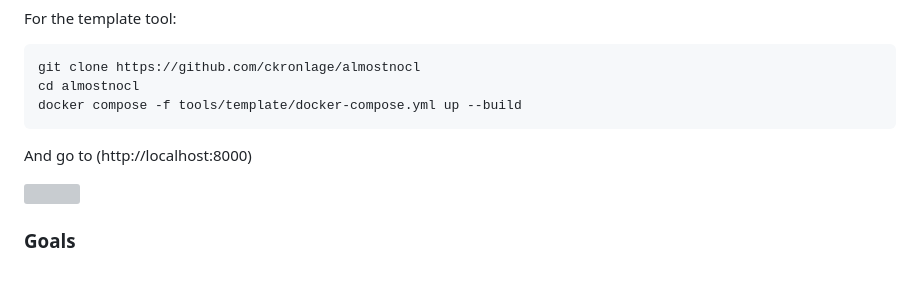
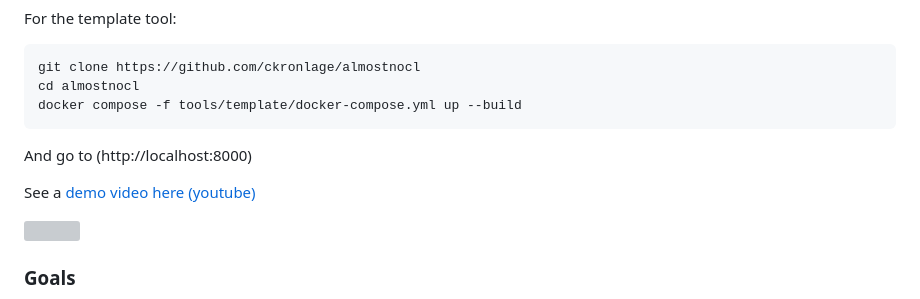
Before and after one commit to ckronlage/almostnocl, a Markdown page: README.md, the part around the change. GitHub-like rendering; blank space fills up the shorter version; grey boxes are pictures that could not be loaded.

Commit message:
Add demo video link to README

````diff
--- a/README.md
+++ b/README.md
@@ -41,6 +41,8 @@ docker compose -f tools/template/docker-compose.yml up --build
 ```
 And go to (http://localhost:8000)
 
+See a [demo video here (youtube)](https://www.youtube.com/watch?v=NPPDROiQEeU)
+
 <img width="600" src="https://github.com/user-attachments/assets/10e2e430-1cd8-4563-a53d-179a32c2f83b" />
 
 ### Goals
````
